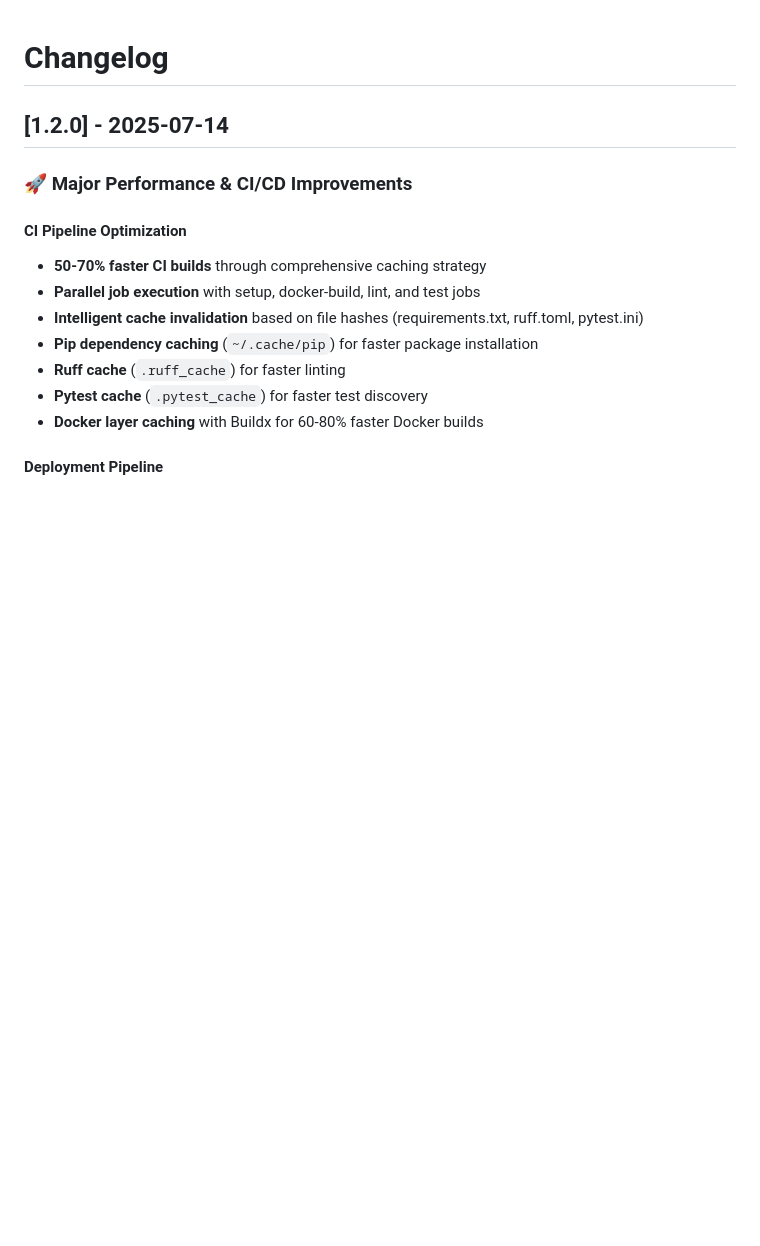
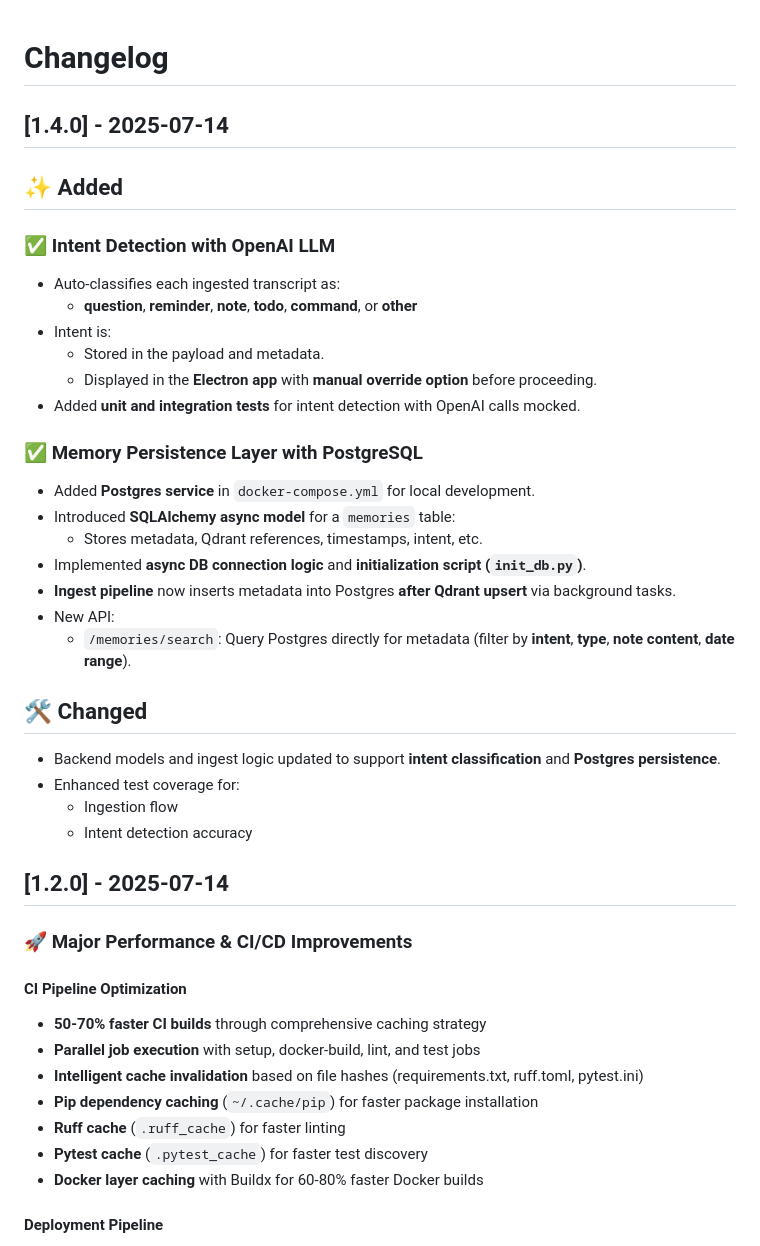
Before and after one commit to raold/second-brain, a Markdown page: docs/CHANGELOG.md, the part around the change. Rendered like a GitHub page; blank space fills up the shorter version.

Commit message:
changelog

```diff
--- a/docs/CHANGELOG.md
+++ b/docs/CHANGELOG.md
@@ -1,4 +1,32 @@
 # Changelog
+
+## [1.4.0] - 2025-07-14
+
+## ✨ Added
+
+### ✅ Intent Detection with OpenAI LLM
+- Auto-classifies each ingested transcript as:
+  - **question**, **reminder**, **note**, **todo**, **command**, or **other**
+- Intent is:
+  - Stored in the payload and metadata.
+  - Displayed in the **Electron app** with **manual override option** before proceeding.
+- Added **unit and integration tests** for intent detection with OpenAI calls mocked.
+
+### ✅ Memory Persistence Layer with PostgreSQL
+- Added **Postgres service** in `docker-compose.yml` for local development.
+- Introduced **SQLAlchemy async model** for a `memories` table:
+  - Stores metadata, Qdrant references, timestamps, intent, etc.
+- Implemented **async DB connection logic** and **initialization script (`init_db.py`)**.
+- **Ingest pipeline** now inserts metadata into Postgres **after Qdrant upsert** via background tasks.
+- New API:
+  - `/memories/search`: Query Postgres directly for metadata (filter by **intent**, **type**, **note content**, **date range**).
+
+
+## 🛠️ Changed
+- Backend models and ingest logic updated to support **intent classification** and **Postgres persistence**.
+- Enhanced test coverage for:
+  - Ingestion flow
+  - Intent detection accuracy
 
 ## [1.2.0] - 2025-07-14
 
```
